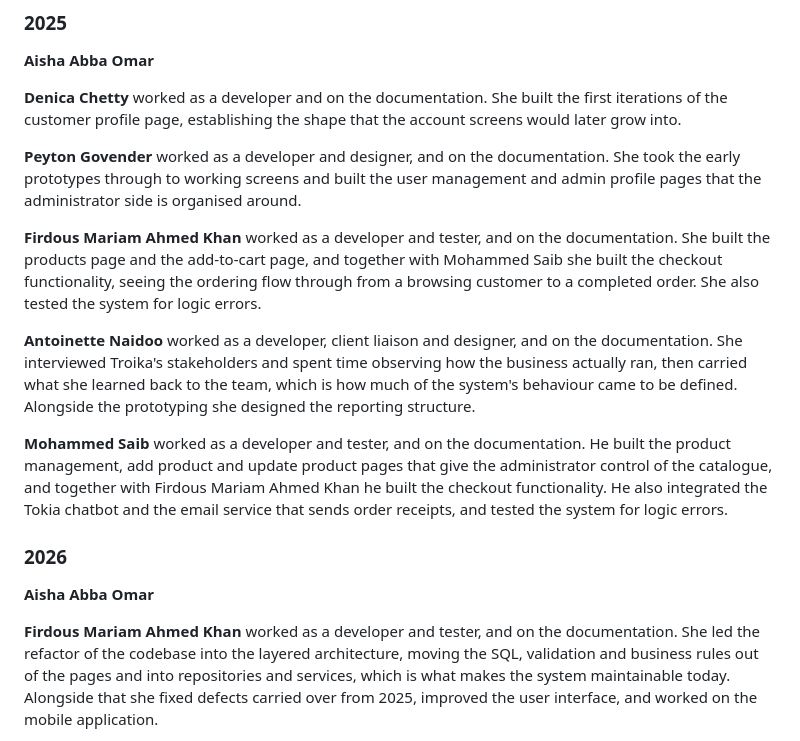
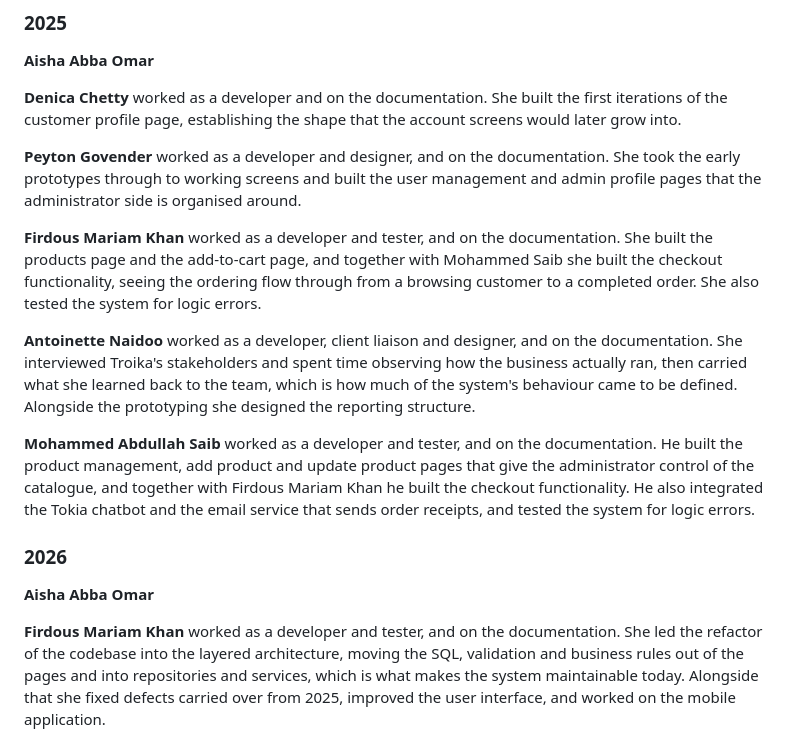
Before and after one commit to aisha-pdf/TroikaClothingWeb, a Markdown page: README.md, the part around the change. Drawn GitHub-style.

Commit message:
readme name fixes

```diff
--- a/README.md
+++ b/README.md
@@ -433,7 +433,7 @@ She took the early prototypes through to working screens and built the user
 management and admin profile pages that the administrator side is organised
 around.
 
-**Firdous Mariam Ahmed Khan** worked as a developer and tester, and on the
+**Firdous Mariam Khan** worked as a developer and tester, and on the
 documentation. She built the products page and the add-to-cart page, and together
 with Mohammed Saib she built the checkout functionality, seeing the ordering flow
 through from a browsing customer to a completed order. She also tested the system
@@ -445,9 +445,9 @@ how the business actually ran, then carried what she learned back to the team,
 which is how much of the system's behaviour came to be defined. Alongside the
 prototyping she designed the reporting structure.
 
-**Mohammed Saib** worked as a developer and tester, and on the documentation. He
+**Mohammed Abdullah Saib** worked as a developer and tester, and on the documentation. He
 built the product management, add product and update product pages that give the
-administrator control of the catalogue, and together with Firdous Mariam Ahmed
+administrator control of the catalogue, and together with Firdous Mariam
 Khan he built the checkout functionality. He also integrated the Tokia chatbot and
 the email service that sends order receipts, and tested the system for logic
 errors.
@@ -456,7 +456,7 @@ errors.
 
 **Aisha Abba Omar**
 
-**Firdous Mariam Ahmed Khan** worked as a developer and tester, and on the
+**Firdous Mariam Khan** worked as a developer and tester, and on the
 documentation. She led the refactor of the codebase into the layered architecture,
 moving the SQL, validation and business rules out of the pages and into
 repositories and services, which is what makes the system maintainable today.
```
